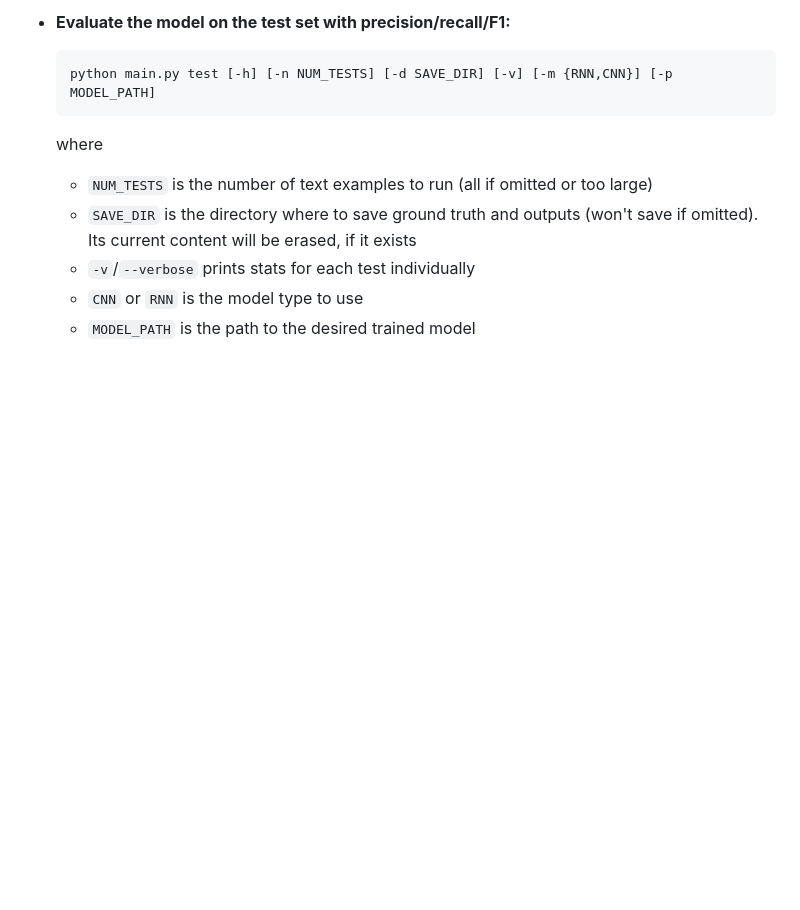
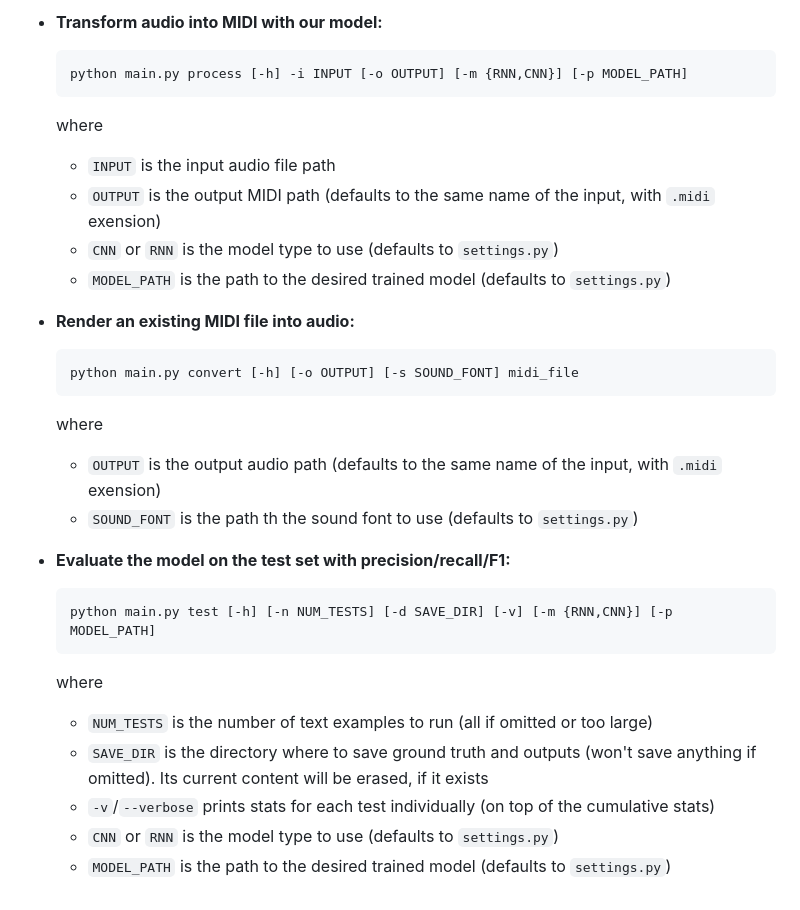
Before and after one commit to FrancescoRisso/MLVM-proj, a Markdown page: README.md, the part around one of its changes. GitHub-like rendering; blank space fills up the shorter version.

````diff
--- a/README.md
+++ b/README.md
@@ -129,12 +117,38 @@ MLVM-proj/
 
-- **Evaluate the model on the test set with precision/recall/F1:**
-  ```powershell
-  python main.py test [-h] [-n NUM_TESTS] [-d SAVE_DIR] [-v] [-m {RNN,CNN}] [-p MODEL_PATH]
-  ```
+-   **Transform audio into MIDI with our model:**
 
-  where
-  - ```NUM_TESTS``` is the number of text examples to run (all if omitted or too large)
-  - ```SAVE_DIR``` is the directory where to save ground truth and outputs (won't save if omitted). Its current content will be erased, if it exists
-  - ```-v```/```--verbose``` prints stats for each test individually
-  - ```CNN``` or ```RNN``` is the model type to use
-  - ```MODEL_PATH``` is the path to the desired trained model
+    ```powershell
+    python main.py process [-h] -i INPUT [-o OUTPUT] [-m {RNN,CNN}] [-p MODEL_PATH]
+    ```
+
+    where
+
+    -   `INPUT` is the input audio file path
+    -   `OUTPUT` is the output MIDI path (defaults to the same name of the input, with `.midi` exension)
+    -   `CNN` or `RNN` is the model type to use (defaults to `settings.py`)
+    -   `MODEL_PATH` is the path to the desired trained model (defaults to `settings.py`)
+
+-   **Render an existing MIDI file into audio:**
+
+    ```powershell
+    python main.py convert [-h] [-o OUTPUT] [-s SOUND_FONT] midi_file
+    ```
+
+    where
+
+    -   `OUTPUT` is the output audio path (defaults to the same name of the input, with `.midi` exension)
+    -   `SOUND_FONT` is the path th the sound font to use (defaults to `settings.py`)
+
+-   **Evaluate the model on the test set with precision/recall/F1:**
+
+    ```powershell
+    python main.py test [-h] [-n NUM_TESTS] [-d SAVE_DIR] [-v] [-m {RNN,CNN}] [-p MODEL_PATH]
+    ```
+
+    where
+
+    -   `NUM_TESTS` is the number of text examples to run (all if omitted or too large)
+    -   `SAVE_DIR` is the directory where to save ground truth and outputs (won't save anything if omitted). Its current content will be erased, if it exists
+    -   `-v`/`--verbose` prints stats for each test individually (on top of the cumulative stats)
+    -   `CNN` or `RNN` is the model type to use (defaults to `settings.py`)
+    -   `MODEL_PATH` is the path to the desired trained model (defaults to `settings.py`)
````
Also changed, not shown: other parts of README.md (+37 -49 lines).
